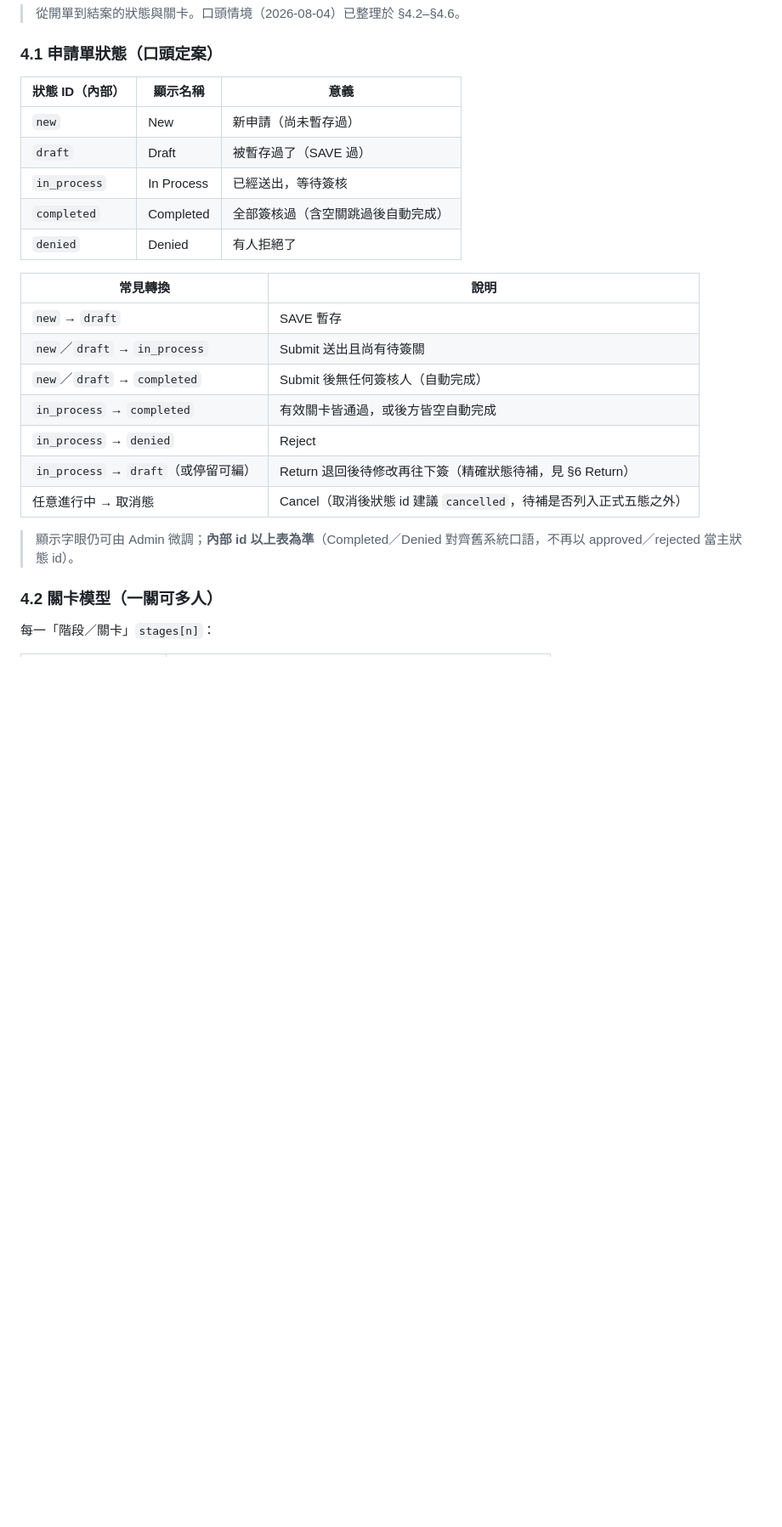
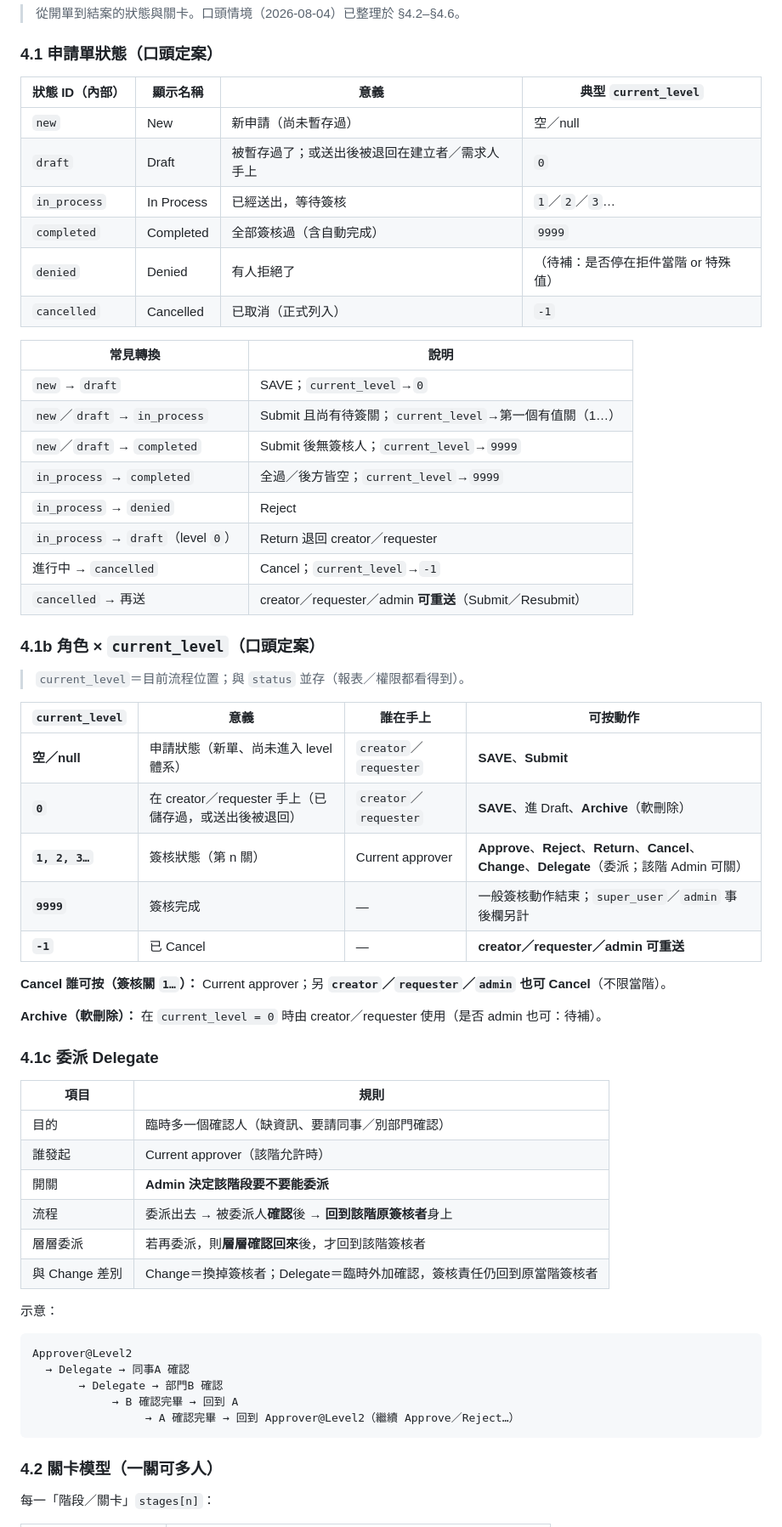
Before and after one commit to hyi1105/SEED, a Markdown page: approval/ALR5簽核系統.md, the part around the change. Shown at 85% size. Rendered like a GitHub page; blank space fills up the shorter version.

Commit message:
ALR5：current_level 空／0／1…／9999／-1 與委派、Archive、重送
對齊各 level 可按動作；Cancel 後 creator／requester／admin 可重送。

Co-authored-by: hyi1105 <hyi1105@users.noreply.github.com>

````diff
--- a/approval/ALR5簽核系統.md
+++ b/approval/ALR5簽核系統.md
@@ -251,25 +251,62 @@ note: 口頭對談整理進本檔；以 diff 確認。尚未口頭確認的區
 
 ### 4.1 申請單狀態（口頭定案）
 
-| 狀態 ID（內部） | 顯示名稱 | 意義 |
-|-----------------|----------|------|
-| `new` | New | 新申請（尚未暫存過） |
-| `draft` | Draft | 被暫存過了（SAVE 過） |
-| `in_process` | In Process | 已經送出，等待簽核 |
-| `completed` | Completed | 全部簽核過（含空關跳過後自動完成） |
-| `denied` | Denied | 有人拒絕了 |
+| 狀態 ID（內部） | 顯示名稱 | 意義 | 典型 `current_level` |
+|-----------------|----------|------|----------------------|
+| `new` | New | 新申請（尚未暫存過） | 空／null |
+| `draft` | Draft | 被暫存過了；或送出後被退回在建立者／需求人手上 | `0` |
+| `in_process` | In Process | 已經送出，等待簽核 | `1`／`2`／`3`… |
+| `completed` | Completed | 全部簽核過（含自動完成） | `9999` |
+| `denied` | Denied | 有人拒絕了 | （待補：是否停在拒件當階 or 特殊值） |
+| `cancelled` | Cancelled | 已取消（正式列入） | `-1` |
 
 | 常見轉換 | 說明 |
 |----------|------|
-| `new` → `draft` | SAVE 暫存 |
-| `new`／`draft` → `in_process` | Submit 送出且尚有待簽關 |
-| `new`／`draft` → `completed` | Submit 後無任何簽核人（自動完成） |
-| `in_process` → `completed` | 有效關卡皆通過，或後方皆空自動完成 |
+| `new` → `draft` | SAVE；`current_level`→`0` |
+| `new`／`draft` → `in_process` | Submit 且尚有待簽關；`current_level`→第一個有值關（1…） |
+| `new`／`draft` → `completed` | Submit 後無簽核人；`current_level`→`9999` |
+| `in_process` → `completed` | 全過／後方皆空；`current_level`→`9999` |
 | `in_process` → `denied` | Reject |
-| `in_process` → `draft`（或停留可編） | Return 退回後待修改再往下簽（精確狀態待補，見 §6 Return） |
-| 任意進行中 → 取消態 | Cancel（取消後狀態 id 建議 `cancelled`，待補是否列入正式五態之外） |
+| `in_process` → `draft`（level `0`） | Return 退回 creator／requester |
+| 進行中 → `cancelled` | Cancel；`current_level`→`-1` |
+| `cancelled` → 再送 | creator／requester／admin **可重送**（Submit／Resubmit） |
 
-> 顯示字眼仍可由 Admin 微調；**內部 id 以上表為準**（Completed／Denied 對齊舊系統口語，不再以 approved／rejected 當主狀態 id）。
+### 4.1b 角色 × `current_level`（口頭定案）
+
+> `current_level`＝目前流程位置；與 `status` 並存（報表／權限都看得到）。
+
+| `current_level` | 意義 | 誰在手上 | 可按動作 |
+|-----------------|------|----------|----------|
+| **空／null** | 申請狀態（新單、尚未進入 level 體系） | `creator`／`requester` | **SAVE**、**Submit** |
+| **`0`** | 在 creator／requester 手上（已儲存過，或送出後被退回） | `creator`／`requester` | **SAVE**、進 Draft、**Archive**（軟刪除） |
+| **`1, 2, 3…`** | 簽核狀態（第 n 關） | Current approver | **Approve**、**Reject**、**Return**、**Cancel**、**Change**、**Delegate**（委派；該階 Admin 可關） |
+| **`9999`** | 簽核完成 | — | 一般簽核動作結束；`super_user`／`admin` 事後欄另計 |
+| **`-1`** | 已 Cancel | — | **creator／requester／admin 可重送** |
+
+**Cancel 誰可按（簽核關 `1…`）：** Current approver；另 **`creator`／`requester`／`admin` 也可 Cancel**（不限當階）。
+
+**Archive（軟刪除）：** 在 `current_level = 0` 時由 creator／requester 使用（是否 admin 也可：待補）。
+
+### 4.1c 委派 Delegate
+
+| 項目 | 規則 |
+|------|------|
+| 目的 | 臨時多一個確認人（缺資訊、要請同事／別部門確認） |
+| 誰發起 | Current approver（該階允許時） |
+| 開關 | **Admin 決定該階段要不要能委派** |
+| 流程 | 委派出去 → 被委派人**確認**後 → **回到該階原簽核者**身上 |
+| 層層委派 | 若再委派，則**層層確認回來**後，才回到該階簽核者 |
+| 與 Change 差別 | Change＝換掉簽核者；Delegate＝臨時外加確認，簽核責任仍回到原當階簽核者 |
+
+示意：
+
+```
+Approver@Level2
+  → Delegate → 同事A 確認
+       → Delegate → 部門B 確認
+            → B 確認完畢 → 回到 A
+                 → A 確認完畢 → 回到 Approver@Level2（繼續 Approve／Reject…）
+```
 
 ### 4.2 關卡模型（一關可多人）
 
````
